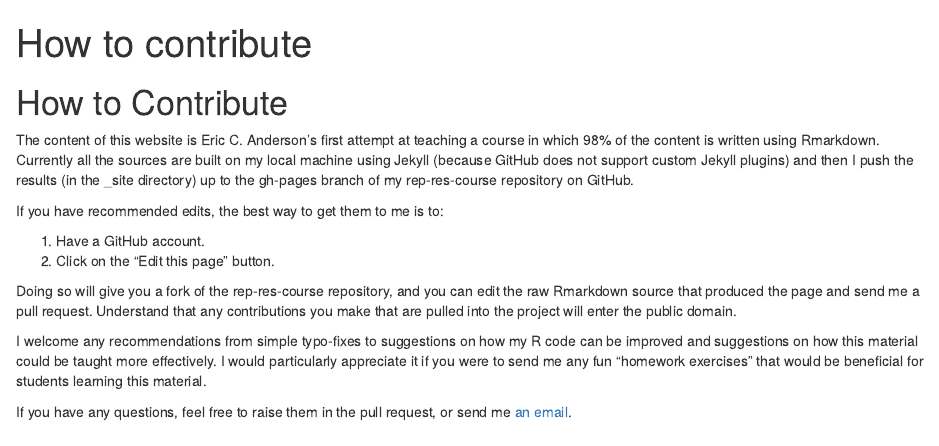
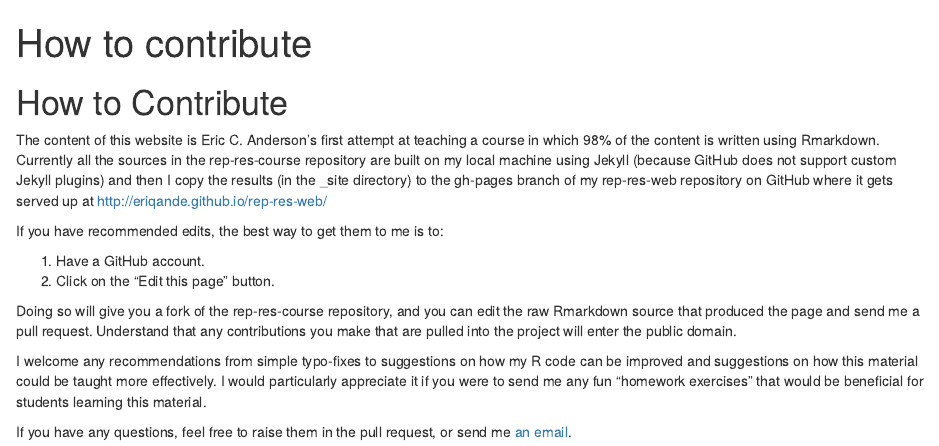
Before and after one commit to eriqande/rep-res-course, an R Markdown document (contribute.rmd): the page in a window 1100 px wide, from its top. Rendered offline with R 4.5, knitr and Pandoc, with nearby package versions.

Commit message:
clean up contribute.rmd

```diff
--- a/contribute.rmd
+++ b/contribute.rmd
@@ -6,9 +6,10 @@ title: How to contribute
 # How to Contribute
 The content of this website is Eric C. Anderson's first attempt at teaching
 a course in which 98% of the content is written using Rmarkdown. Currently
-all the sources are built on my local machine using Jekyll (because GitHub does
-not support custom Jekyll plugins) and then I push the results (in the _site directory) up to the
-gh-pages branch of my rep-res-course repository on GitHub.
+all the sources in the rep-res-course repository are built on my local machine using Jekyll (because GitHub does
+not support custom Jekyll plugins) and then I copy the results (in the _site directory) to the
+gh-pages branch of my rep-res-web repository on GitHub where it gets served up at
+http://eriqande.github.io/rep-res-web/
 
 If you have recommended edits, the best way to get them to me is to:
 
--- a/extras/index_shasum.txt
+++ /dev/null
@@ -1 +0,0 @@
-4fef2689172ea43b9c4682e6746c1aa94970900b  index.rmd
```
Also changed, not shown: 1 other file.
